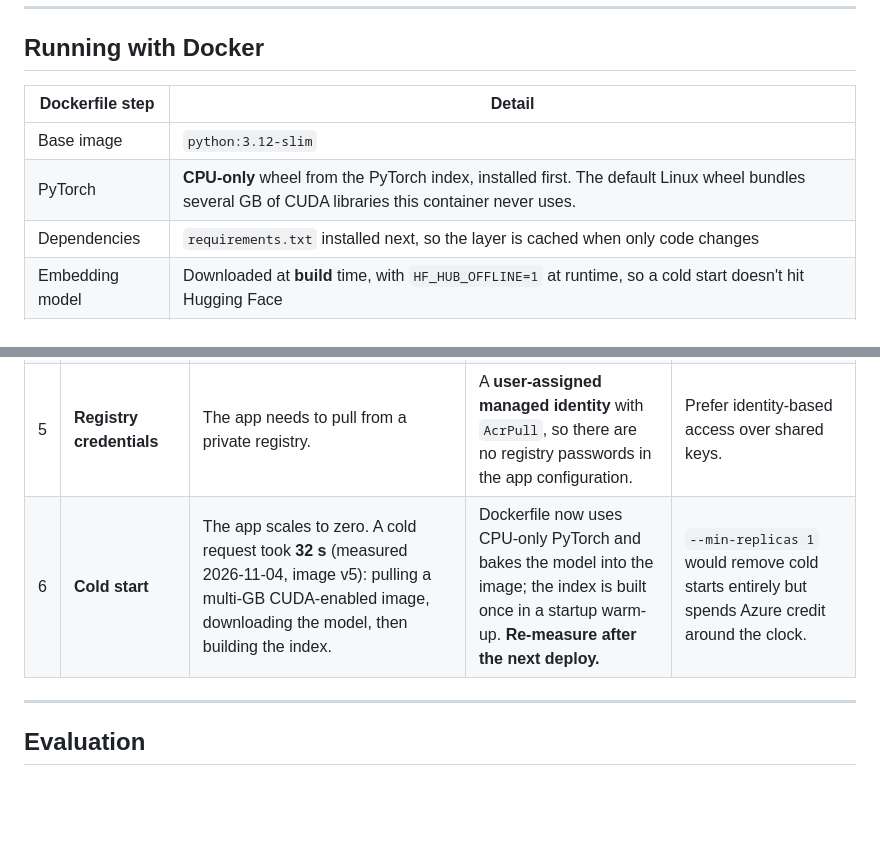
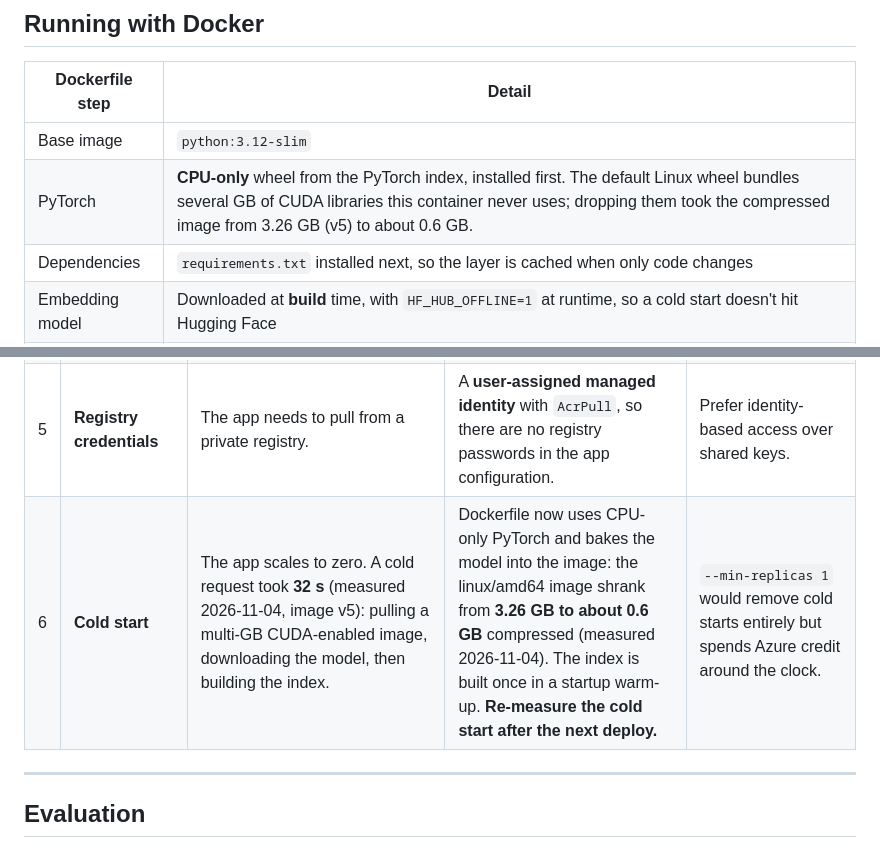
Before and after one commit to bachnguyennn/AskBachBot, a Markdown page: docs/technical-deep-dive.md, 2 parts joined by grey strips. Rendered like a GitHub page; blank space fills up the shorter version.

Commit message:
Record measured image size: 3.26 GB -> ~0.6 GB compressed
Co-Authored-By: Claude Opus 5.5 <noreply@anthropic.com>

```diff
--- a/docs/technical-deep-dive.md
+++ b/docs/technical-deep-dive.md
@@ -668,7 +668,7 @@ response = answer_question("What Azure experience does Bach have?")
 | Dockerfile step | Detail |
 |---|---|
 | Base image | `python:3.12-slim` |
-| PyTorch | **CPU-only** wheel from the PyTorch index, installed first. The default Linux wheel bundles several GB of CUDA libraries this container never uses. |
+| PyTorch | **CPU-only** wheel from the PyTorch index, installed first. The default Linux wheel bundles several GB of CUDA libraries this container never uses; dropping them took the compressed image from 3.26 GB (v5) to about 0.6 GB. |
 | Dependencies | `requirements.txt` installed next, so the layer is cached when only code changes |
 | Embedding model | Downloaded at **build** time, with `HF_HUB_OFFLINE=1` at runtime, so a cold start doesn't hit Hugging Face |
 | Application | `app/src/` → `/app/src/` (documents come from Cosmos DB at runtime) |
@@ -786,7 +786,7 @@ Every one of these was hit in practice during the first deployment.
 | 3 | **Under-provisioned container** | At the initial 0.25 vCPU / 0.5 GiB, PyTorch + SentenceTransformers could not finish startup and the revision was marked unhealthy. | Increased to **1 vCPU / 2 GiB**. | Size containers for the model, not the web framework. Peak resident memory is about 600 MB after startup, plus import-time spikes. |
 | 4 | **Secret handling** | The API needs `GROQ_API_KEY` at runtime. | Stored as a Container Apps **secret** and referenced with `secretref`; it is never baked into the image or committed. | Images are artifacts that get copied and cached; secrets belong in the runtime. |
 | 5 | **Registry credentials** | The app needs to pull from a private registry. | A **user-assigned managed identity** with `AcrPull`, so there are no registry passwords in the app configuration. | Prefer identity-based access over shared keys. |
-| 6 | **Cold start** | The app scales to zero. A cold request took **32 s** (measured 2026-11-04, image v5): pulling a multi-GB CUDA-enabled image, downloading the model, then building the index. | Dockerfile now uses CPU-only PyTorch and bakes the model into the image; the index is built once in a startup warm-up. **Re-measure after the next deploy.** | `--min-replicas 1` would remove cold starts entirely but spends Azure credit around the clock. |
+| 6 | **Cold start** | The app scales to zero. A cold request took **32 s** (measured 2026-11-04, image v5): pulling a multi-GB CUDA-enabled image, downloading the model, then building the index. | Dockerfile now uses CPU-only PyTorch and bakes the model into the image: the linux/amd64 image shrank from **3.26 GB to about 0.6 GB** compressed (measured 2026-11-04). The index is built once in a startup warm-up. **Re-measure the cold start after the next deploy.** | `--min-replicas 1` would remove cold starts entirely but spends Azure credit around the clock. |
 
 ---
 
```
